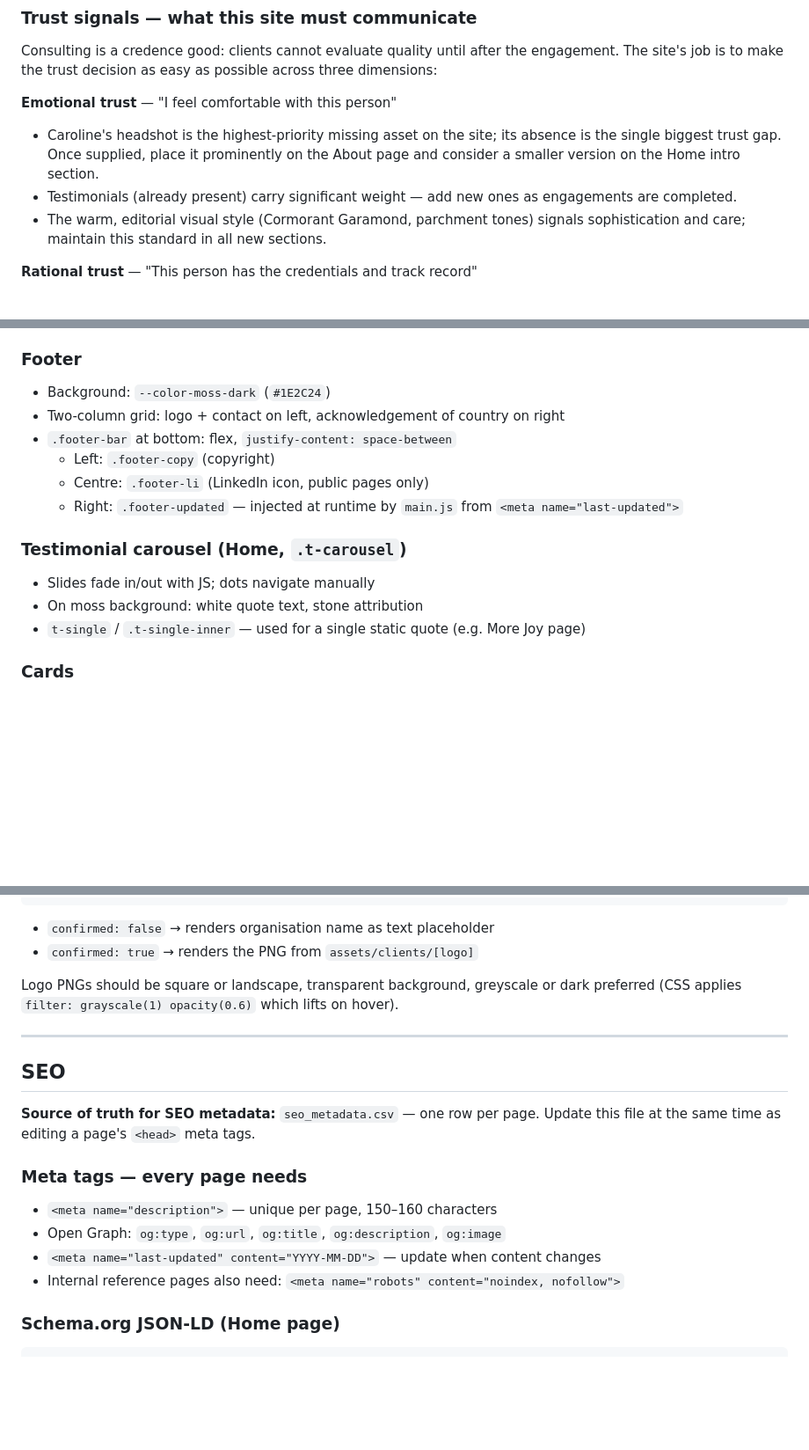
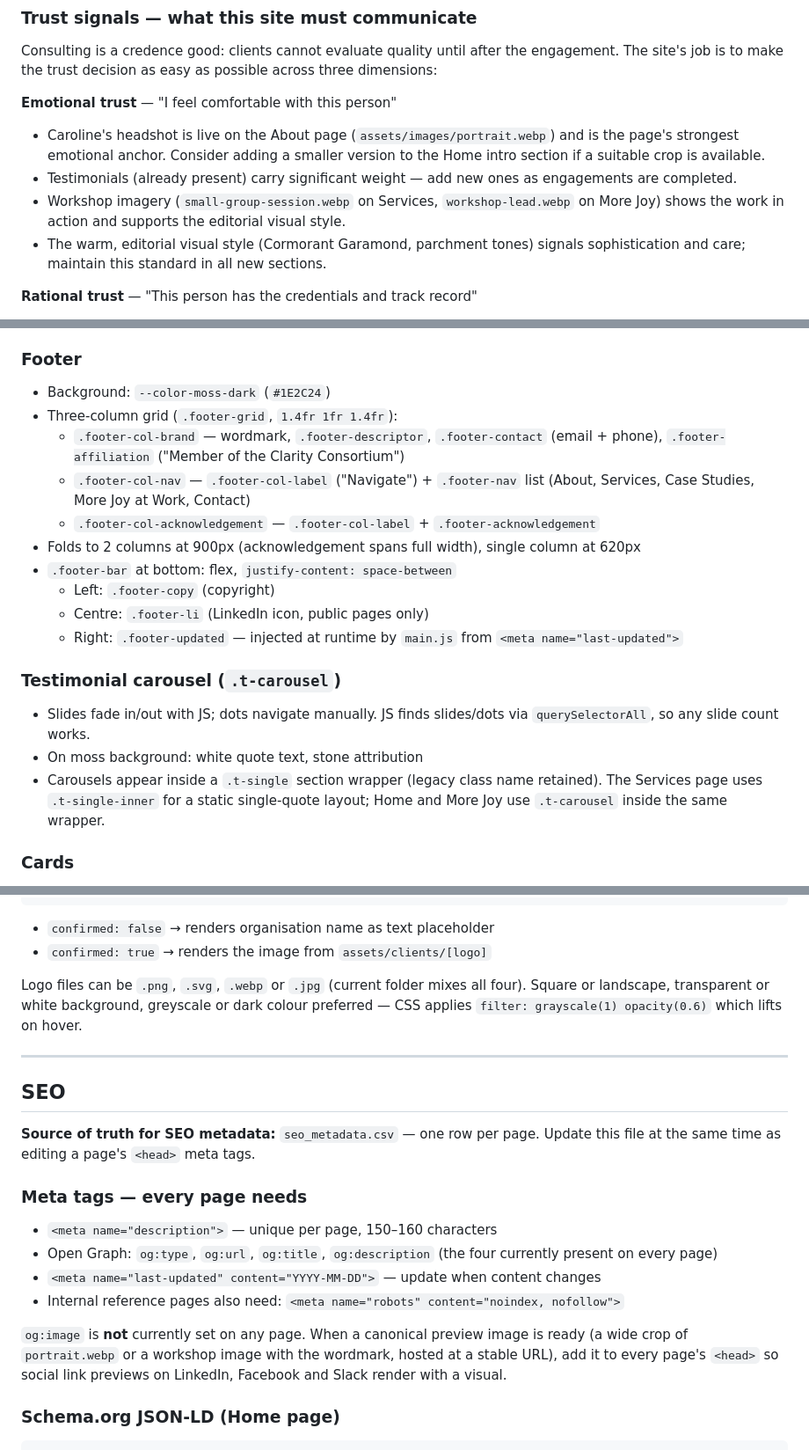
Before and after one commit to fazzlerock/macaulayconsultingdotcom, a Markdown page: CLAUDE.md, 3 parts joined by grey strips. Shown at 88% size. Rendered like a GitHub page; blank space fills up the shorter version.

Commit message:
Reconcile CLAUDE.md with actual codebase
Audit found six stale claims:
- Trust signals: said headshot was the biggest missing asset, but
  it is live. Refreshed and added a line on the new workshop
  imagery.
- Missing "Code conventions" heading restored above the conventions
  bullet list.
- Design system / Footer: was described as a two-column grid; it is
  now the three-column structure (brand / Navigate / Acknowledgement)
  with the Clarity Consortium affiliation line and the 900/620px
  responsive breakpoints.
- Design system / Testimonial carousel: clarified that .t-single is
  now a section wrapper used by both single-quote (Services) and
  carousel (Home, More Joy) layouts; noted that the JS handles any
  slide count via querySelectorAll.
- Navigation / Footer nav: replaced the "no formal footer nav" claim
  with the actual three-column structure.
- Client logos: assets/clients/ mixes png/svg/webp/jpg; loosened the
  "PNG only" guidance accordingly.
- SEO meta tags: og:image was listed as required but no page sets
  it. Marked it as not currently present and added a pending item
  for when a canonical preview image is ready.

https://claude.ai/code/session_01UpK7xjGF7ai32jEXEJDSHp

````diff
--- a/CLAUDE.md
+++ b/CLAUDE.md
@@ -129,8 +129,9 @@ These principles govern every development and content decision on this site. Mac
 Consulting is a credence good: clients cannot evaluate quality until after the engagement. The site's job is to make the trust decision as easy as possible across three dimensions:
 
 **Emotional trust** — "I feel comfortable with this person"
-- Caroline's headshot is the highest-priority missing asset on the site; its absence is the single biggest trust gap. Once supplied, place it prominently on the About page and consider a smaller version on the Home intro section.
+- Caroline's headshot is live on the About page (`assets/images/portrait.webp`) and is the page's strongest emotional anchor. Consider adding a smaller version to the Home intro section if a suitable crop is available.
 - Testimonials (already present) carry significant weight — add new ones as engagements are completed.
+- Workshop imagery (`small-group-session.webp` on Services, `workshop-lead.webp` on More Joy) shows the work in action and supports the editorial visual style.
 - The warm, editorial visual style (Cormorant Garamond, parchment tones) signals sophistication and care; maintain this standard in all new sections.
 
 **Rational trust** — "This person has the credentials and track record"
@@ -262,16 +263,20 @@ Rendered in cumquat, italic Lora, 13px, uppercase letter-spacing.
 
 ### Footer
 - Background: `--color-moss-dark` (`#1E2C24`)
-- Two-column grid: logo + contact on left, acknowledgement of country on right
+- Three-column grid (`.footer-grid`, `1.4fr 1fr 1.4fr`):
+  - `.footer-col-brand` — wordmark, `.footer-descriptor`, `.footer-contact` (email + phone), `.footer-affiliation` ("Member of the Clarity Consortium")
+  - `.footer-col-nav` — `.footer-col-label` ("Navigate") + `.footer-nav` list (About, Services, Case Studies, More Joy at Work, Contact)
+  - `.footer-col-acknowledgement` — `.footer-col-label` + `.footer-acknowledgement`
+- Folds to 2 columns at 900px (acknowledgement spans full width), single column at 620px
 - `.footer-bar` at bottom: flex, `justify-content: space-between`
   - Left: `.footer-copy` (copyright)
   - Centre: `.footer-li` (LinkedIn icon, public pages only)
   - Right: `.footer-updated` — injected at runtime by `main.js` from `<meta name="last-updated">`
 
-### Testimonial carousel (Home, `.t-carousel`)
-- Slides fade in/out with JS; dots navigate manually
+### Testimonial carousel (`.t-carousel`)
+- Slides fade in/out with JS; dots navigate manually. JS finds slides/dots via `querySelectorAll`, so any slide count works.
 - On moss background: white quote text, stone attribution
-- `t-single` / `.t-single-inner` — used for a single static quote (e.g. More Joy page)
+- Carousels appear inside a `.t-single` section wrapper (legacy class name retained). The Services page uses `.t-single-inner` for a static single-quote layout; Home and More Joy use `.t-carousel` inside the same wrapper.
 
 ### Cards
 - Workshop cards (Home): white bg, stone border, `border-radius: 4px`, lift on hover (`translateY(-4px)`)
@@ -316,9 +321,9 @@ Each entry:
 ```
 
 - `confirmed: false` → renders organisation name as text placeholder
-- `confirmed: true` → renders the PNG from `assets/clients/[logo]`
+- `confirmed: true` → renders the image from `assets/clients/[logo]`
 
-Logo PNGs should be square or landscape, transparent background, greyscale or dark preferred (CSS applies `filter: grayscale(1) opacity(0.6)` which lifts on hover).
+Logo files can be `.png`, `.svg`, `.webp` or `.jpg` (current folder mixes all four). Square or landscape, transparent or white background, greyscale or dark colour preferred — CSS applies `filter: grayscale(1) opacity(0.6)` which lifts on hover.
 
 ---
 
@@ -328,9 +333,11 @@ Logo PNGs should be square or landscape, transparent background, greyscale or da
 
 ### Meta tags — every page needs
 - `<meta name="description">` — unique per page, 150–160 characters
-- Open Graph: `og:type`, `og:url`, `og:title`, `og:description`, `og:image`
+- Open Graph: `og:type`, `og:url`, `og:title`, `og:description` (the four currently present on every page)
 - `<meta name="last-updated" content="YYYY-MM-DD">` — update when content changes
 - Internal reference pages also need: `<meta name="robots" content="noindex, nofollow">`
+
+`og:image` is **not** currently set on any page. When a canonical preview image is ready (a wide crop of `portrait.webp` or a workshop image with the wordmark, hosted at a stable URL), add it to every page's `<head>` so social link previews on LinkedIn, Facebook and Slack render with a visual.
 
 ### Schema.org JSON-LD (Home page)
 ```json
````
Also changed, not shown: other parts of CLAUDE.md (+3 -2 lines).
